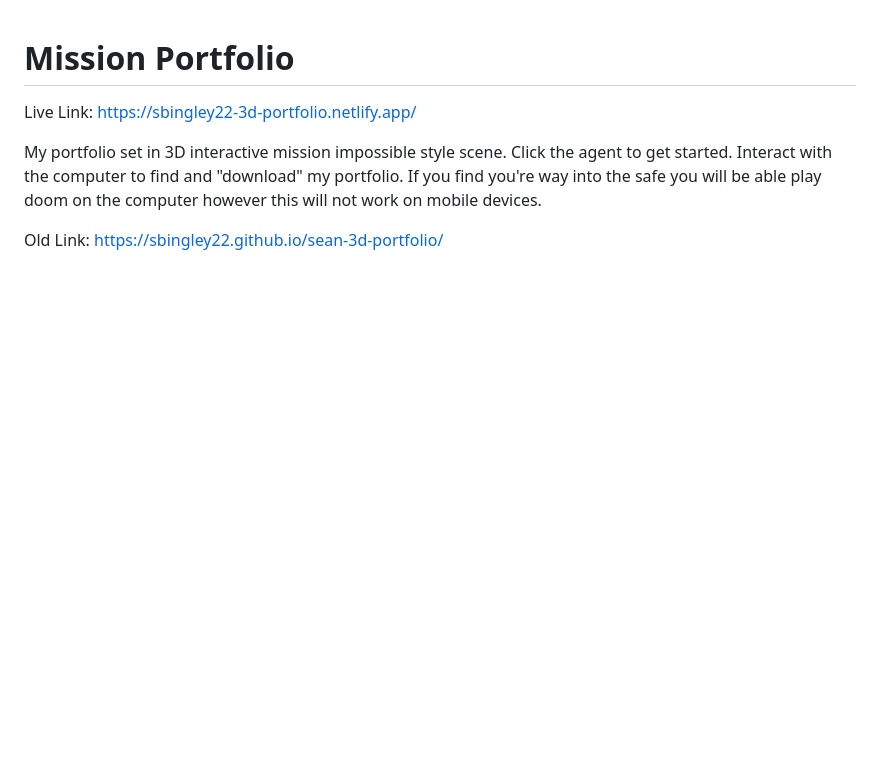
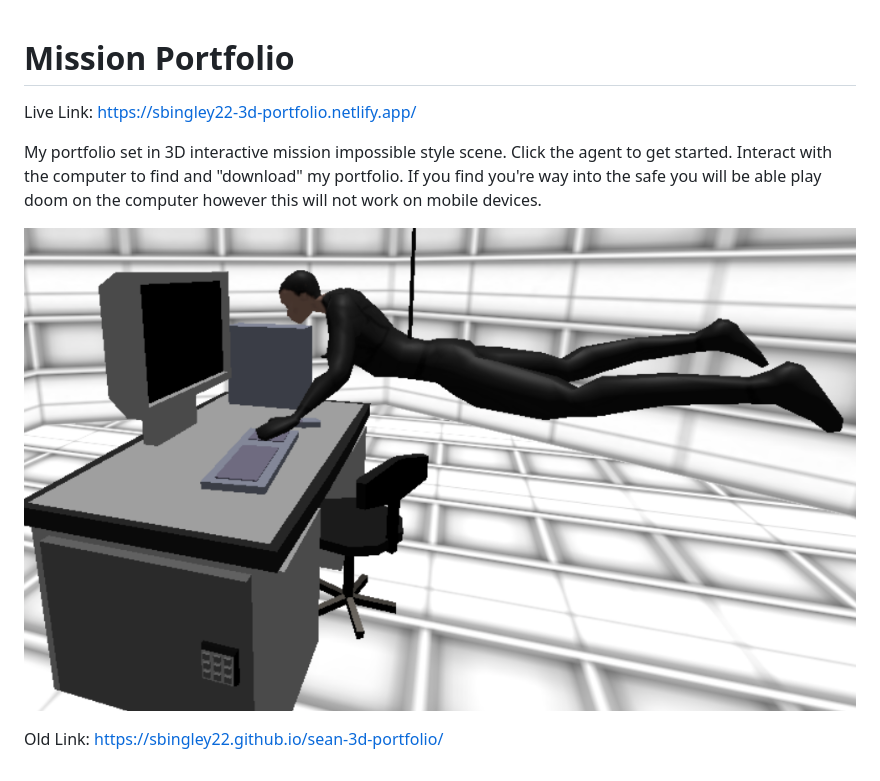
Before and after one commit to sbingley22/sean-3d-portfolio, a Markdown page: README.MD, the part around the change. Rendered like a GitHub page; pictures changed too: screenshot.png (added); blank space fills up the shorter version.

Commit message:
added screenshot to readme

```diff
--- a/README.MD
+++ b/README.MD
@@ -7,5 +7,7 @@ My portfolio set in 3D interactive mission impossible style scene.
 Click the agent to get started. Interact with the computer to find and "download" my portfolio.
 If you find you're way into the safe you will be able play doom on the computer however this will not work on mobile devices.
 
+![screenshot](./screenshot.png)
+
 Old Link:
 https://sbingley22.github.io/sean-3d-portfolio/
```
